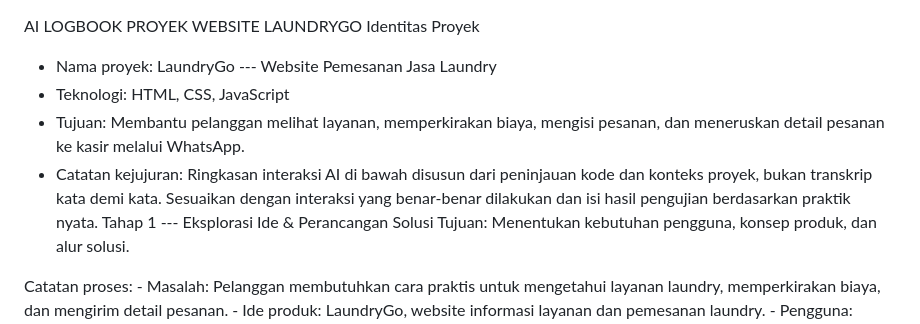
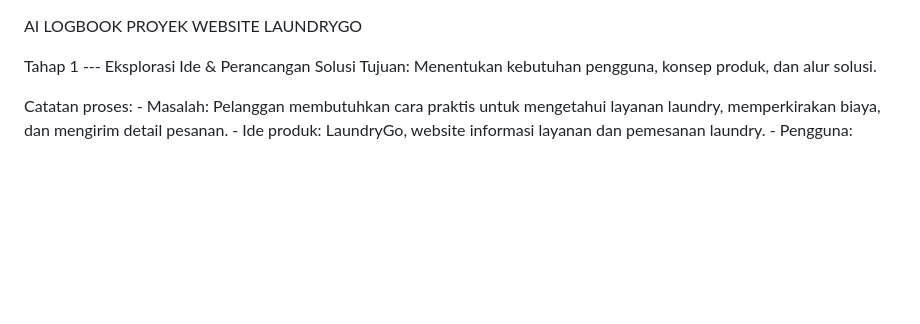
Before and after one commit to muhammadrasya171505-star/laundrygo., a Markdown page: AI_LOGBOOK.md, the part around the change. GitHub-like rendering; blank space fills up the shorter version.

```diff
--- a/AI_LOGBOOK.md
+++ b/AI_LOGBOOK.md
@@ -1,14 +1,5 @@
 AI LOGBOOK PROYEK WEBSITE LAUNDRYGO
-Identitas Proyek
-- Nama proyek: LaundryGo --- Website Pemesanan Jasa Laundry
-- Teknologi: HTML, CSS, JavaScript
-- Tujuan: Membantu pelanggan melihat layanan, memperkirakan biaya,
-  mengisi pesanan, dan meneruskan detail pesanan ke kasir melalui
-  WhatsApp.
-- Catatan kejujuran: Ringkasan interaksi AI di bawah disusun dari
-  peninjauan kode dan konteks proyek, bukan transkrip kata demi kata.
-  Sesuaikan dengan interaksi yang benar-benar dilakukan dan isi hasil
-  pengujian berdasarkan praktik nyata.
+
 Tahap 1 --- Eksplorasi Ide & Perancangan Solusi
 Tujuan: Menentukan kebutuhan pengguna, konsep produk, dan alur
 solusi.
```
